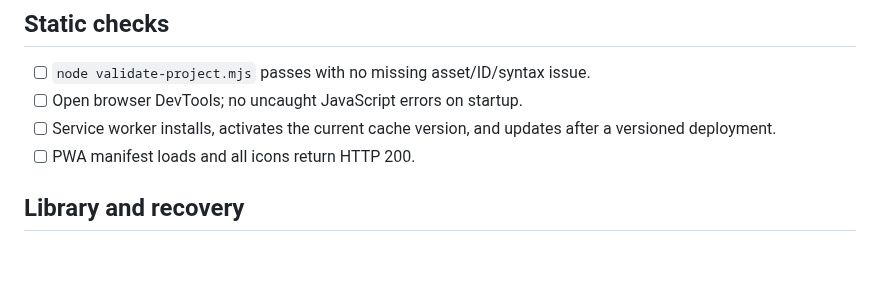
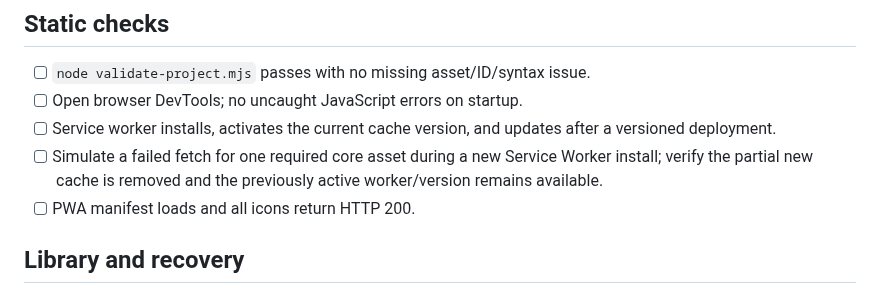
Before and after one commit to GUA-F1Y/EUPHONIA, a Markdown page: QA-CHECKLIST.md, the part around the change. Drawn GitHub-style; blank space fills up the shorter version.

Commit message:
test docs: verify failed service worker update recovery

```diff
--- a/QA-CHECKLIST.md
+++ b/QA-CHECKLIST.md
@@ -45,6 +45,7 @@ This is a manual checklist. Check each item on the actual supported browser/devi
 - [ ] `node validate-project.mjs` passes with no missing asset/ID/syntax issue.
 - [ ] Open browser DevTools; no uncaught JavaScript errors on startup.
 - [ ] Service worker installs, activates the current cache version, and updates after a versioned deployment.
+- [ ] Simulate a failed fetch for one required core asset during a new Service Worker install; verify the partial new cache is removed and the previously active worker/version remains available.
 - [ ] PWA manifest loads and all icons return HTTP 200.
 
 ## Library and recovery
```
